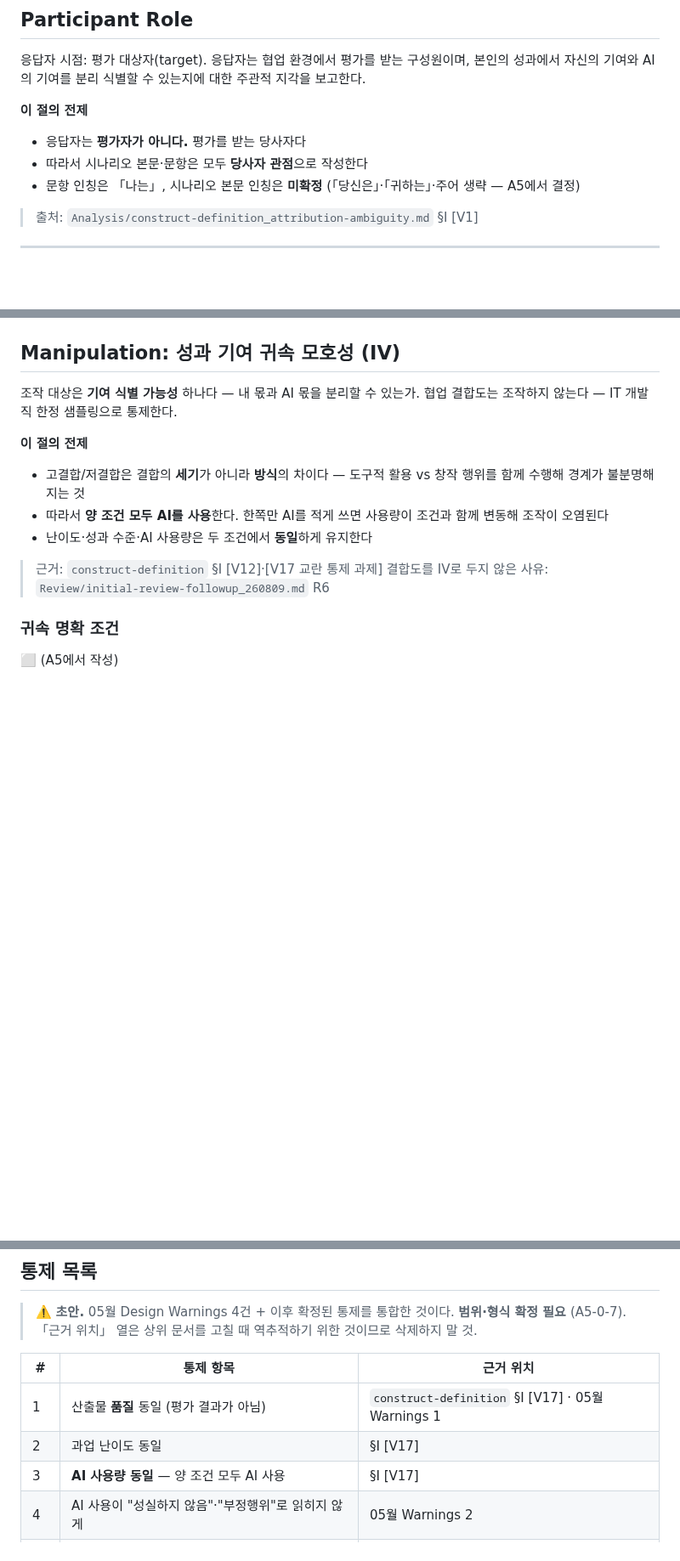
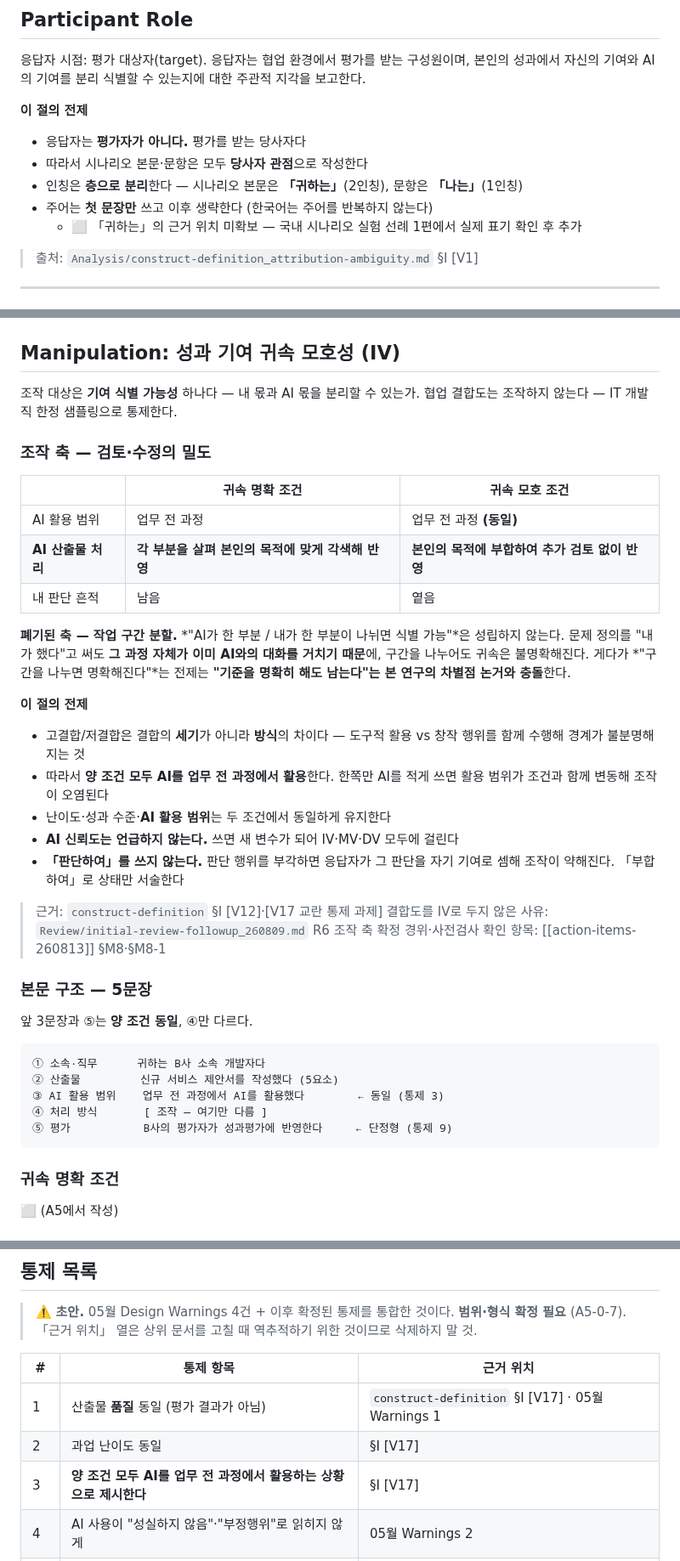
Before and after one commit to einsoros/Paper2026, a Markdown page: Experiments/vignette-design.md, 3 parts joined by grey strips. Shown at 85% size. Drawn GitHub-style; blank space fills up the shorter version.

Commit message:
[mp] vignette-design 조작 축 절 신설 + 인칭·통제3 확정, 조건명 통일

````diff
--- a/Experiments/vignette-design.md
+++ b/Experiments/vignette-design.md
@@ -46,7 +46,9 @@
 **이 절의 전제**
 - 응답자는 **평가자가 아니다.** 평가를 받는 당사자다
 - 따라서 시나리오 본문·문항은 모두 **당사자 관점**으로 작성한다
-- 문항 인칭은 「나는」, 시나리오 본문 인칭은 **미확정** (「당신은」·「귀하는」·주어 생략 — A5에서 결정)
+- 인칭은 **층으로 분리**한다 — 시나리오 본문은 **「귀하는」**(2인칭), 문항은 **「나는」**(1인칭)
+- 주어는 **첫 문장만** 쓰고 이후 생략한다 (한국어는 주어를 반복하지 않는다)
+  - ⬜ 「귀하는」의 근거 위치 미확보 — 국내 시나리오 실험 선례 1편에서 실제 표기 확인 후 추가
 
 > 출처: `Analysis/construct-definition_attribution-ambiguity.md` §I [V1]
 
@@ -73,13 +75,38 @@
 조작 대상은 **기여 식별 가능성** 하나다 — 내 몫과 AI 몫을 분리할 수 있는가.
 협업 결합도는 조작하지 않는다 — IT 개발직 한정 샘플링으로 통제한다.
 
+### 조작 축 — 검토·수정의 밀도
+
+| | 귀속 명확 조건 | 귀속 모호 조건 |
+|---|---|---|
+| AI 활용 범위 | 업무 전 과정 | 업무 전 과정 **(동일)** |
+| **AI 산출물 처리** | **각 부분을 살펴 본인의 목적에 맞게 각색해 반영** | **본인의 목적에 부합하여 추가 검토 없이 반영** |
+| 내 판단 흔적 | 남음 | 옅음 |
+
+**폐기된 축 — 작업 구간 분할.** *"AI가 한 부분 / 내가 한 부분이 나뉘면 식별 가능"*은 성립하지 않는다. 문제 정의를 "내가 했다"고 써도 **그 과정 자체가 이미 AI와의 대화를 거치기 때문**에, 구간을 나누어도 귀속은 불명확해진다. 게다가 *"구간을 나누면 명확해진다"*는 전제는 **"기준을 명확히 해도 남는다"는 본 연구의 차별점 논거와 충돌**한다.
+
 **이 절의 전제**
 - 고결합/저결합은 결합의 **세기**가 아니라 **방식**의 차이다 — 도구적 활용 vs 창작 행위를 함께 수행해 경계가 불분명해지는 것
-- 따라서 **양 조건 모두 AI를 사용**한다. 한쪽만 AI를 적게 쓰면 사용량이 조건과 함께 변동해 조작이 오염된다
-- 난이도·성과 수준·AI 사용량은 두 조건에서 **동일**하게 유지한다
+- 따라서 **양 조건 모두 AI를 업무 전 과정에서 활용**한다. 한쪽만 AI를 적게 쓰면 활용 범위가 조건과 함께 변동해 조작이 오염된다
+- 난이도·성과 수준·**AI 활용 범위**는 두 조건에서 동일하게 유지한다
+- **AI 신뢰도는 언급하지 않는다.** 쓰면 새 변수가 되어 IV·MV·DV 모두에 걸린다
+- **「판단하여」를 쓰지 않는다.** 판단 행위를 부각하면 응답자가 그 판단을 자기 기여로 셈해 조작이 약해진다. 「부합하여」로 상태만 서술한다
 
 > 근거: `construct-definition` §I [V12]·[V17 교란 통제 과제]
 > 결합도를 IV로 두지 않은 사유: `Review/initial-review-followup_260809.md` R6
+> 조작 축 확정 경위·사전검사 확인 항목: [[action-items-260813]] §M8·§M8-1
+
+### 본문 구조 — 5문장
+
+앞 3문장과 ⑤는 **양 조건 동일**, ④만 다르다.
+
+```
+① 소속·직무      귀하는 B사 소속 개발자다
+② 산출물         신규 서비스 제안서를 작성했다 (5요소)
+③ AI 활용 범위    업무 전 과정에서 AI를 활용했다        ← 동일 (통제 3)
+④ 처리 방식       [ 조작 — 여기만 다름 ]
+⑤ 평가           B사의 평가자가 성과평가에 반영한다     ← 단정형 (통제 9)
+```
 
 ### 귀속 명확 조건
 
@@ -127,7 +154,7 @@ MC를 앞에 두면 응답자가 기여 귀속에 주의를 집중하게 되어
 |---|---|---|
 | 1 | 산출물 **품질** 동일 (평가 결과가 아님) | `construct-definition` §I [V17] · 05월 Warnings 1 |
 | 2 | 과업 난이도 동일 | §I [V17] |
-| 3 | **AI 사용량 동일** — 양 조건 모두 AI 사용 | §I [V17] |
+| 3 | **양 조건 모두 AI를 업무 전 과정에서 활용하는 상황으로 제시한다** | §I [V17] |
 | 4 | AI 사용이 "성실하지 않음"·"부정행위"로 읽히지 않게 | 05월 Warnings 2 |
 | 5 | 피평가자의 역량 수준·노력·근무 태도 등 불필요한 단서 배제 | 05월 Warnings 3 |
 | 6 | AI 활용이 금지된 조직이라는 느낌 금지 | 05월 Warnings 4 |
````
Also changed, not shown: other parts of Experiments/vignette-design.md (+1 -0 lines), Analysis/action-items-260813.md (+12 -9 lines).
